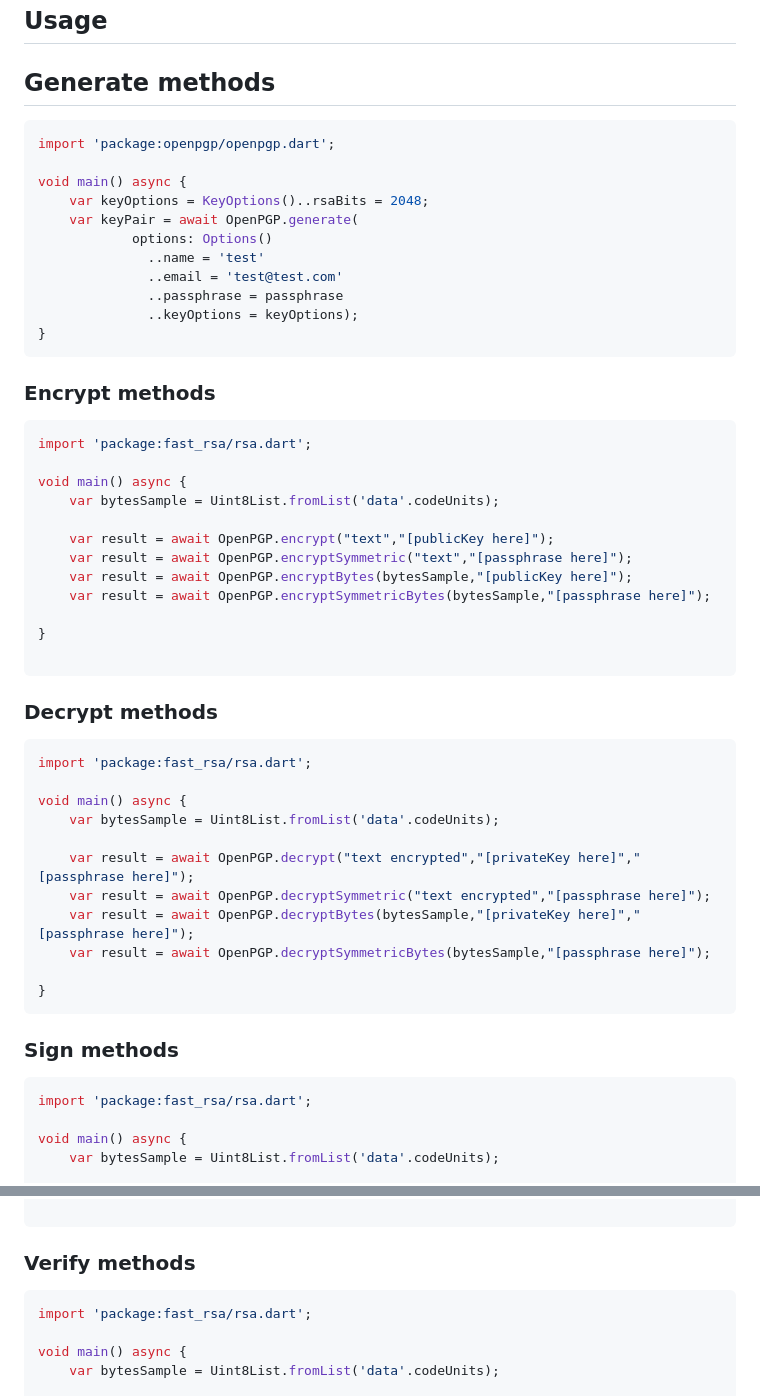
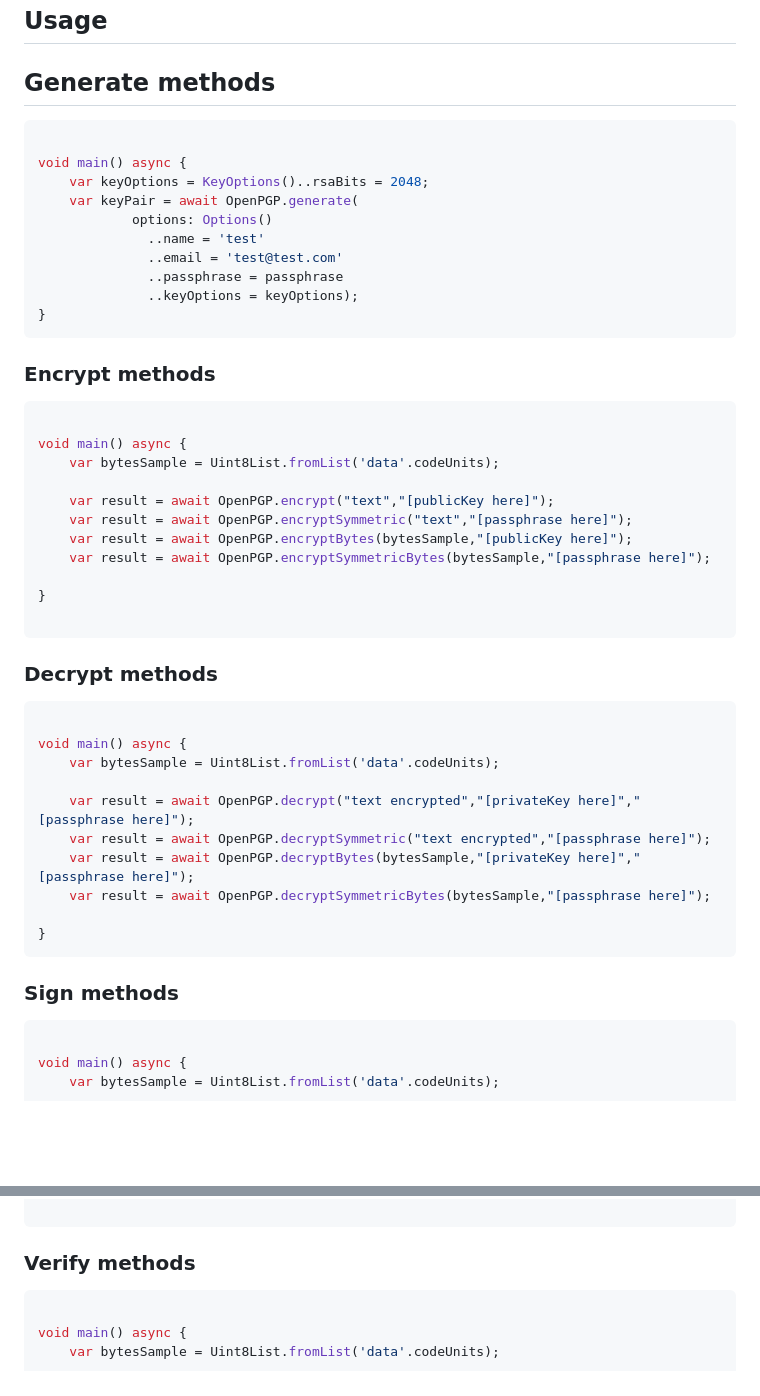
Before and after one commit to jerson/flutter-openpgp, a Markdown page: README.md, 2 parts joined by grey strips. Drawn GitHub-style; blank space fills up the shorter version.

Commit message:
chore: update readme

````diff
--- a/README.md
+++ b/README.md
@@ -41,7 +41,6 @@ Library for use openPGP with support for android, ios, macos, windows, linux and
 
 ## Generate methods
 ```dart
-import 'package:openpgp/openpgp.dart';
 
 void main() async {
     var keyOptions = KeyOptions()..rsaBits = 2048;
@@ -57,7 +56,6 @@ void main() async {
 ### Encrypt methods
 
 ```dart
-import 'package:fast_rsa/rsa.dart';
 
 void main() async {
     var bytesSample = Uint8List.fromList('data'.codeUnits);
@@ -74,7 +72,6 @@ void main() async {
 ### Decrypt methods
 
 ```dart
-import 'package:fast_rsa/rsa.dart';
 
 void main() async {
     var bytesSample = Uint8List.fromList('data'.codeUnits);
@@ -90,7 +87,6 @@ void main() async {
 ### Sign methods
 
 ```dart
-import 'package:fast_rsa/rsa.dart';
 
 void main() async {
     var bytesSample = Uint8List.fromList('data'.codeUnits);
@@ -109,7 +105,6 @@ void main() async {
 ### Verify methods
 
 ```dart
-import 'package:fast_rsa/rsa.dart';
 
 void main() async {
     var bytesSample = Uint8List.fromList('data'.codeUnits);
````
Also changed, not shown: other parts of README.md (+0 -4 lines).
